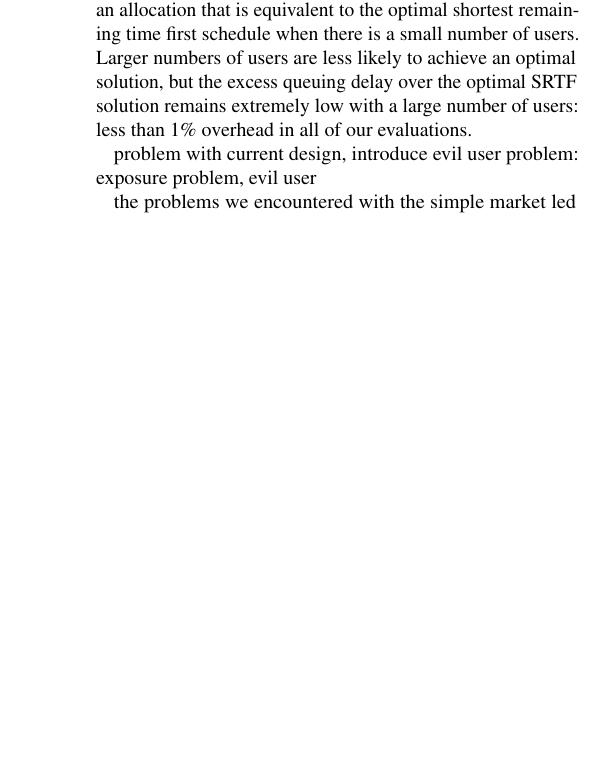
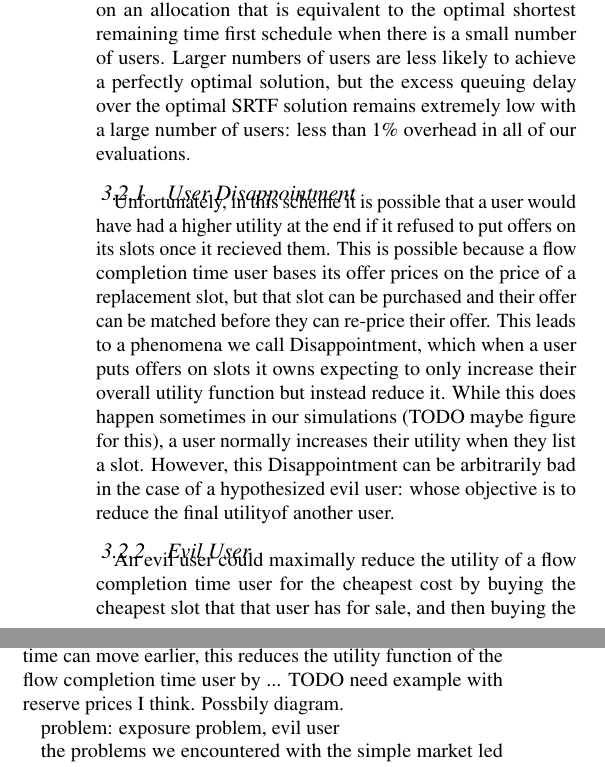
Before and after one commit to keithw/sin-hotnets15, a LaTeX document (sin.tex, which reads market.tex): part of one column of page 3 of 4 before the commit and two parts of the columns of page 3 of 5 after it, the two joined at a grey line, cut so that both start at the same text, the shorter picture padded with empty space. Compiled offline with pdfLaTeX.

Commit message:
some more text in market design

```diff
--- a/market.tex
+++ b/market.tex
@@ -46,10 +48,17 @@ Figure~\ref{f:delay_over_srtf} shows the result of running the simulation with 2
 We compare with a round robin scheme, which is the ideal equillibrium of mutliple TCP flows and a FIFO queued router (TODO cite).
 In our simulations, there are a varying number of users with a flow start time chosen from a uniform random distribution between 0 and 9 with flow lengths chosen from a uniform random distribution between 1 and 10. We compare to the allocation of packets to times that minimizes the queued time for each flow: shortest remaining time first scheduling (TODO cite).
 
-We find that bots in our market almost always converge on an allocation that is equivalent to the optimal shortest remaining time first schedule when there is a small number of users. Larger numbers of users are less likely to achieve an optimal solution, but the excess queuing delay over the optimal SRTF solution remains extremely low with a large number of users: less than 1\% overhead in all of our evaluations.
+We find that bots in our market almost always converge on an allocation that is equivalent to the optimal shortest remaining time first schedule when there is a small number of users. Larger numbers of users are less likely to achieve a perfectly optimal solution, but the excess queuing delay over the optimal SRTF solution remains extremely low with a large number of users: less than 1\% overhead in all of our evaluations.
 
+\subsubsection{User Disappointment}
+Unfortunately, in this scheme it is possible that a user would have had a higher utility at the end if it refused to put offers on its slots once it recieved them.
+This is possible because a flow completion time user bases its offer prices on the price of a replacement slot, but that slot can be purchased and their offer can be matched before they can re-price their offer.
+This leads to a phenomena we call Disappointment, which when a user puts offers on slots it owns expecting to only increase their overall utility function but instead reduce it.
+While this does happen sometimes in our simulations (TODO maybe figure for this), a user normally increases their utility when they list a slot.
+However, this Disappointment can be arbitrarily bad in the case of a hypothesized evil user: whose objective is to reduce the final utilityof another user.
+\subsubsection{Evil User}
+An evil user could maximally reduce the utility of a flow completion time user for the cheapest cost by buying the cheapest slot that that user has for sale, and then buying the next $m$ slots after the last packet of the flow completion time user without putting up offers. Unless the flow completion time can move earlier, this reduces the utility function of the flow completion time user by ... TODO need example with reserve prices I think. Possbily diagram.
 
-problem with current design, introduce evil user
 problem: exposure problem, evil user
 
 the problems we encountered with the simple market led us to our current design:
```
Also changed, not shown: market.tex (10 more changed lines).
